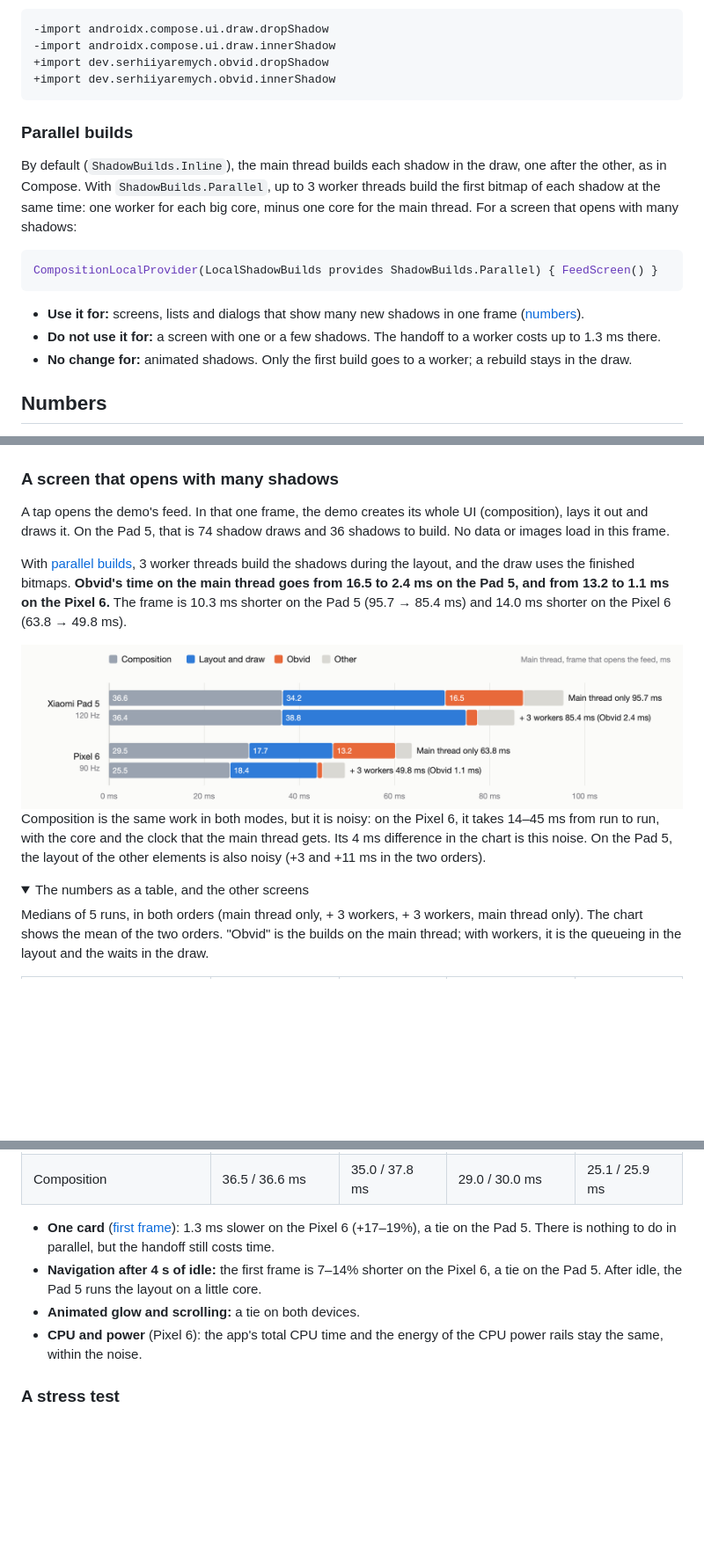
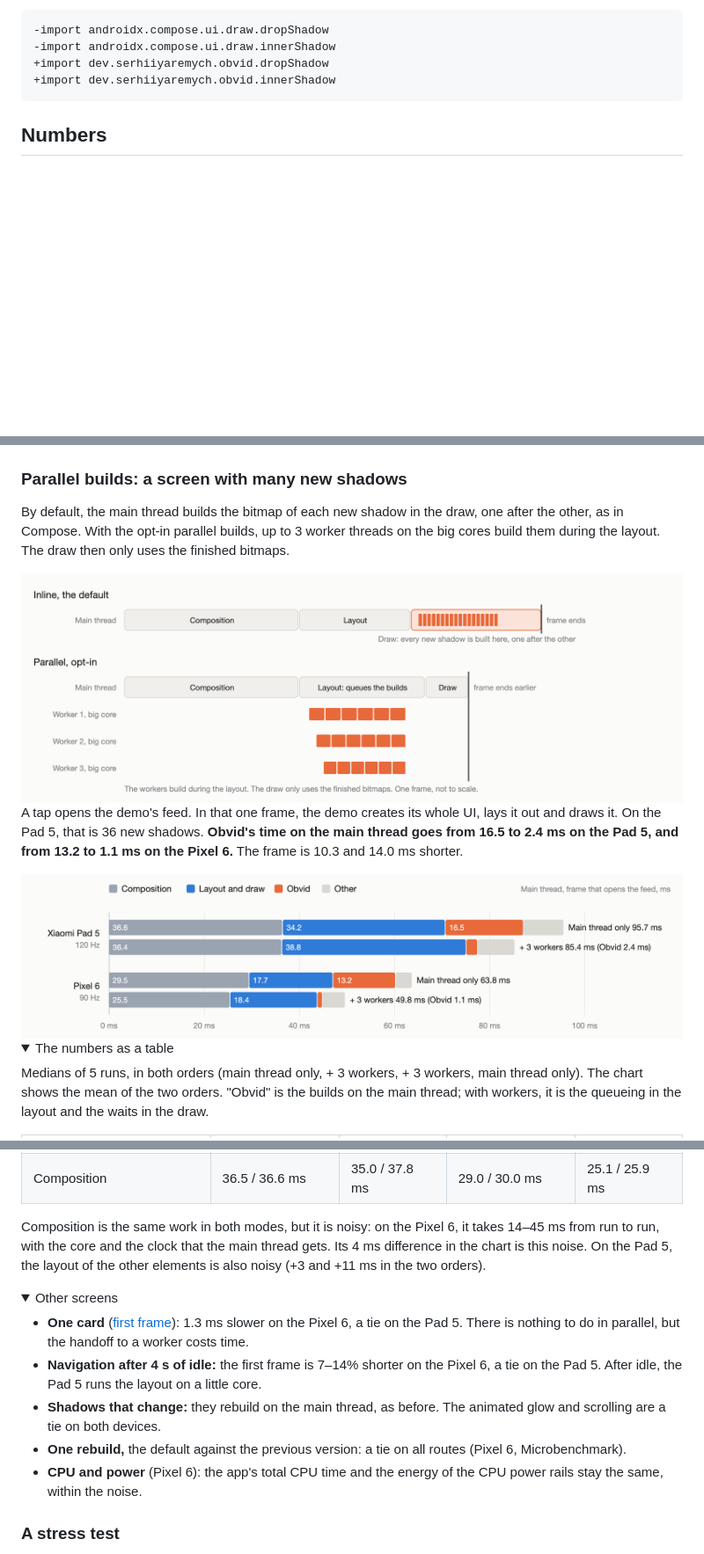
Before and after one commit to desugar-64/obvid, a Markdown page: README.md, 3 parts joined by grey strips. Shown at 88% size. Rendered like a GitHub page; pictures changed too: docs/media/parallel-timeline.png (added); folded sections open; blank space fills up the shorter version.

Commit message:
docs: README as an overview of parallel builds: a timeline diagram, the numbers folded, no usage section

````diff
--- a/README.md
+++ b/README.md
@@ -69,21 +71,6 @@ shadows.
 +import dev.serhiiyaremych.obvid.dropShadow
 +import dev.serhiiyaremych.obvid.innerShadow
 ```
-
-### Parallel builds
-
-By default (`ShadowBuilds.Inline`), the main thread builds each shadow in the draw, one after the other, as in Compose.
-With `ShadowBuilds.Parallel`, up to 3 worker threads build the first bitmap of each shadow at the same time: one worker
-for each big core, minus one core for the main thread. For a screen that opens with many shadows:
-
-```kotlin
-CompositionLocalProvider(LocalShadowBuilds provides ShadowBuilds.Parallel) { FeedScreen() }
-```
-
-- **Use it for:** screens, lists and dialogs that show many new shadows in one frame
-  ([numbers](#a-screen-that-opens-with-many-shadows)).
-- **Do not use it for:** a screen with one or a few shadows. The handoff to a worker costs up to 1.3 ms there.
-- **No change for:** animated shadows. Only the first build goes to a worker; a rebuild stays in the draw.
 
 ## Numbers
 
@@ -207,27 +194,28 @@ frame of the main thread (`Choreographer#doFrame`): 22.1 ms with Compose and 11.
 
 </details>
 
-### A screen that opens with many shadows
+### Parallel builds: a screen with many new shadows
 
-A tap opens the demo's feed. In that one frame, the demo creates its whole UI (composition), lays it out and draws it.
-On the Pad 5, that is 74 shadow draws and 36 shadows to build. No data or images load in this frame.
+By default, the main thread builds the bitmap of each new shadow in the draw, one after the other, as in Compose. With
+the opt-in parallel builds, up to 3 worker threads on the big cores build them during the layout. The draw then only
+uses the finished bitmaps.
 
-With [parallel builds](#parallel-builds), 3 worker threads build the shadows during the layout, and the draw uses the
-finished bitmaps. **Obvid's time on the main thread goes from 16.5 to 2.4 ms on the Pad 5, and from 13.2 to 1.1 ms on
-the Pixel 6.** The frame is 10.3 ms shorter on the Pad 5 (95.7 → 85.4 ms) and 14.0 ms shorter on the Pixel 6
-(63.8 → 49.8 ms).
+<picture>
+  <source media="(prefers-color-scheme: dark)" srcset="docs/media/parallel-timeline-dark.png">
+  <img src="docs/media/parallel-timeline.png" alt="One frame, not to scale. Inline: the main thread runs composition, layout, then a draw that builds every new shadow one after the other. Parallel: the layout queues the builds, three workers on big cores build them during the layout, and the short draw only uses the finished bitmaps, so the frame ends earlier" width="100%">
+</picture>
+
+A tap opens the demo's feed. In that one frame, the demo creates its whole UI, lays it out and draws it. On the Pad 5,
+that is 36 new shadows. **Obvid's time on the main thread goes from 16.5 to 2.4 ms on the Pad 5, and from 13.2 to
+1.1 ms on the Pixel 6.** The frame is 10.3 and 14.0 ms shorter.
 
 <picture>
   <source media="(prefers-color-scheme: dark)" srcset="docs/media/parallel-builds-dark.png">
   <img src="docs/media/parallel-builds.png" alt="Stacked bars of the main thread's frame that opens the feed, main thread only against main thread plus 3 workers. Obvid's part: 16.5 against 2.4 ms on the Pad 5, 13.2 against 1.1 ms on the Pixel 6. Frames: 95.7 against 85.4 ms, and 63.8 against 49.8 ms" width="100%">
 </picture>
 
-Composition is the same work in both modes, but it is noisy: on the Pixel 6, it takes 14–45 ms from run to run, with
-the core and the clock that the main thread gets. Its 4 ms difference in the chart is this noise. On the Pad 5, the
-layout of the other elements is also noisy (+3 and +11 ms in the two orders).
-
 <details>
-<summary>The numbers as a table, and the other screens</summary>
+<summary>The numbers as a table</summary>
 
 Medians of 5 runs, in both orders (main thread only, + 3 workers, + 3 workers, main thread only). The chart shows the
 mean of the two orders. "Obvid" is the builds on the main thread; with workers, it is the queueing in the layout and
@@ -240,11 +228,22 @@ the waits in the draw.
 | Layout and draw, with Obvid | 55.8 / 45.5 ms | 40.4 / 41.9 ms | 31.0 / 30.6 ms | 19.5 / 19.4 ms |
 | Composition | 36.5 / 36.6 ms | 35.0 / 37.8 ms | 29.0 / 30.0 ms | 25.1 / 25.9 ms |
 
-- **One card** ([first frame](#the-first-frame-of-a-new-screen)): 1.3 ms slower on the Pixel 6 (+17–19%), a tie on
-  the Pad 5. There is nothing to do in parallel, but the handoff still costs time.
+Composition is the same work in both modes, but it is noisy: on the Pixel 6, it takes 14–45 ms from run to run, with
+the core and the clock that the main thread gets. Its 4 ms difference in the chart is this noise. On the Pad 5, the
+layout of the other elements is also noisy (+3 and +11 ms in the two orders).
+
+</details>
+
+<details>
+<summary>Other screens</summary>
+
+- **One card** ([first frame](#the-first-frame-of-a-new-screen)): 1.3 ms slower on the Pixel 6, a tie on the Pad 5.
+  There is nothing to do in parallel, but the handoff to a worker costs time.
 - **Navigation after 4 s of idle:** the first frame is 7–14% shorter on the Pixel 6, a tie on the Pad 5. After idle,
   the Pad 5 runs the layout on a little core.
-- **Animated glow and scrolling:** a tie on both devices.
+- **Shadows that change:** they rebuild on the main thread, as before. The animated glow and scrolling are a tie on
+  both devices.
+- **One rebuild,** the default against the previous version: a tie on all routes (Pixel 6, Microbenchmark).
 - **CPU and power** (Pixel 6): the app's total CPU time and the energy of the CPU power rails stay the same, within
   the noise.
 
````
Also changed, not shown: other parts of README.md (+6 -4 lines), CHANGELOG.md (+7 -7 lines), docs/to-do.md (+1 -1 lines), docs/media/parallel-timeline-dark.png (added).
